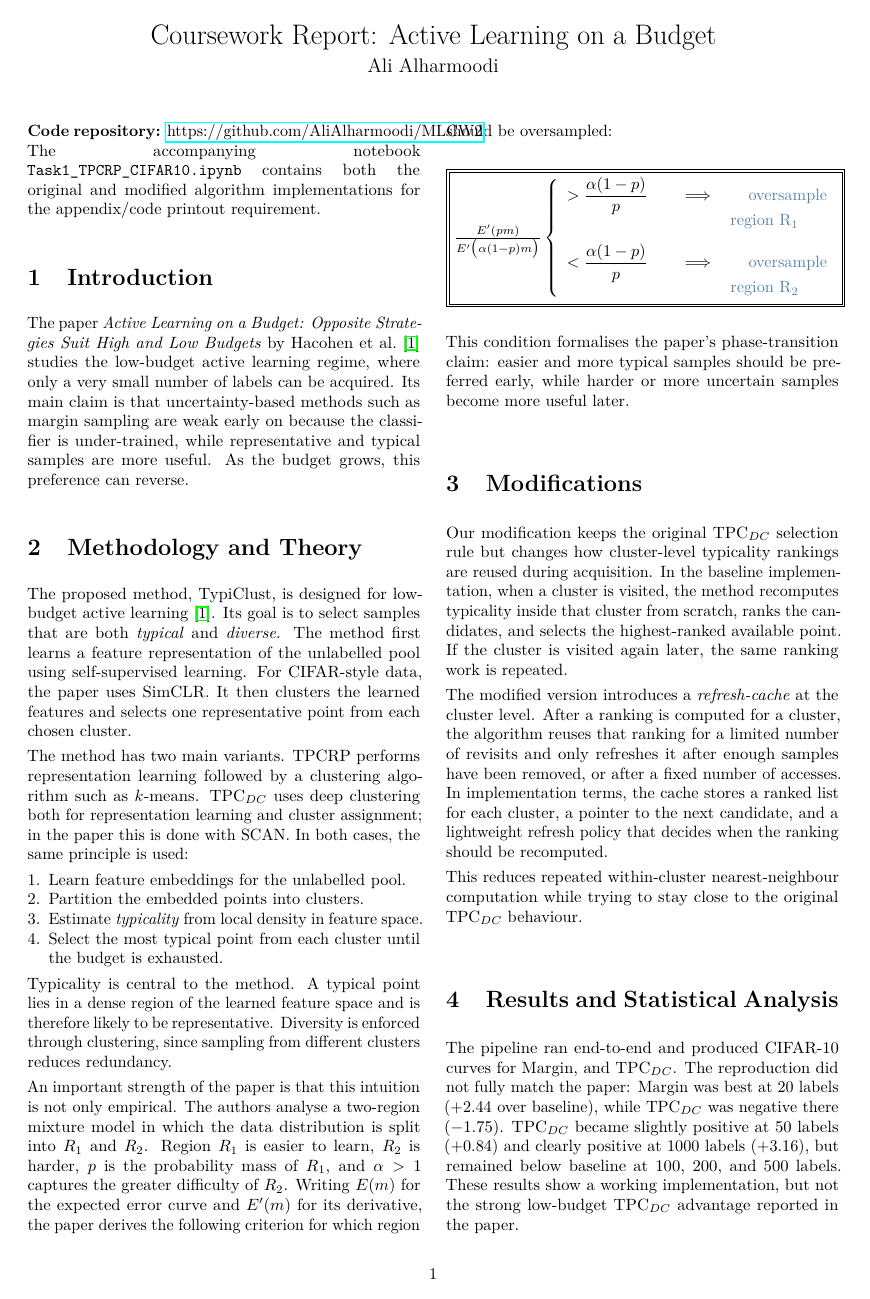
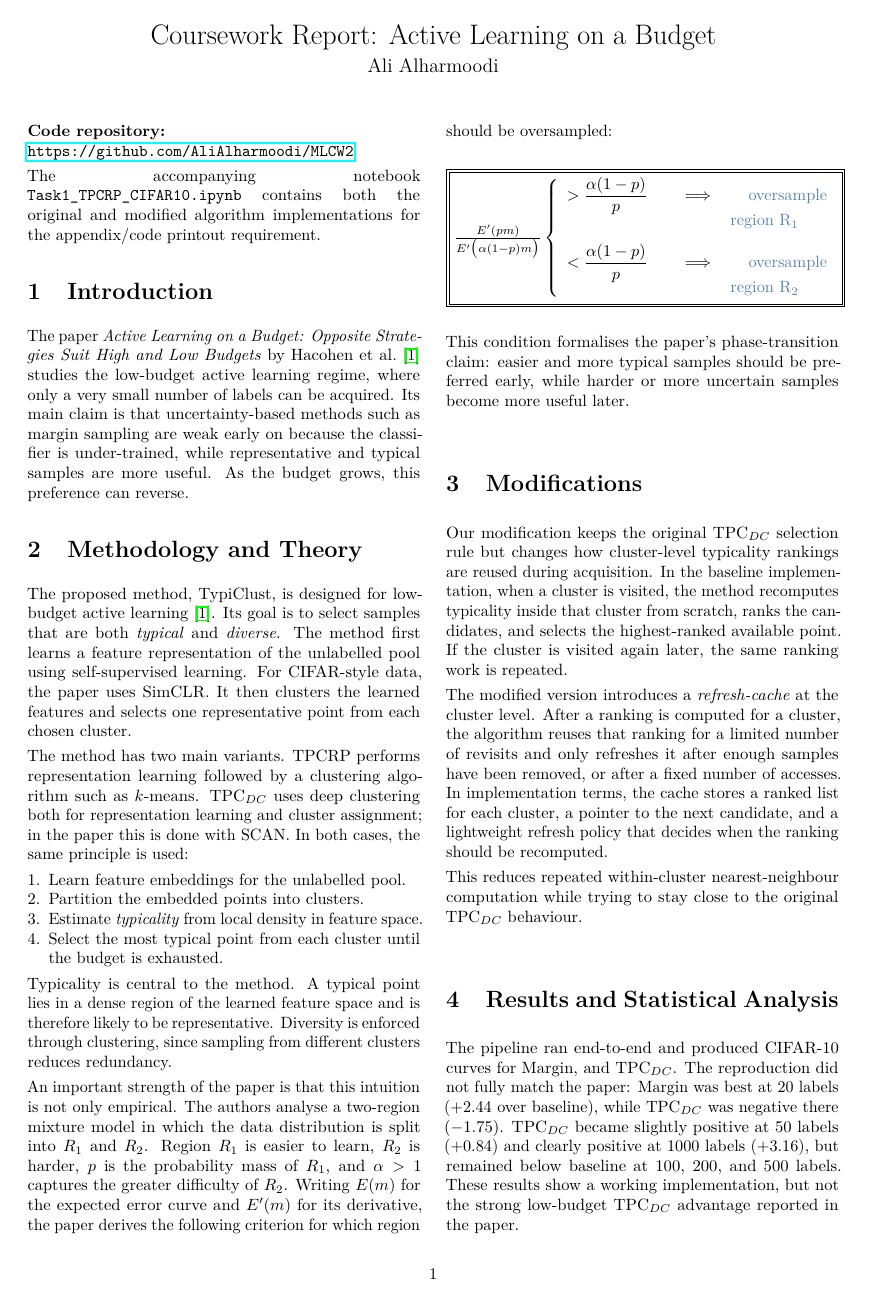
Before and after one commit to AliAlharmoodi/MLCW2, a LaTeX document (report.tex): page 1 of 2. Compiled offline with pdfLaTeX.

Commit message:
Fix report repository link formatting

```diff
--- a/report.tex
+++ b/report.tex
@@ -26,7 +26,10 @@
 \maketitle
 \vspace{-1.5em}
 
-\noindent\textbf{Code repository:} \href{https://github.com/AliAlharmoodi/MLCW2}{https://github.com/AliAlharmoodi/MLCW2}. The accompanying notebook \texttt{Task1\_TPCRP\_CIFAR10.ipynb} contains both the original and modified algorithm implementations for the appendix/code printout requirement.
+\noindent\textbf{Code repository:}\\
+\url{https://github.com/AliAlharmoodi/MLCW2}
+
+\noindent The accompanying notebook \texttt{Task1\_TPCRP\_CIFAR10.ipynb} contains both the original and modified algorithm implementations for the appendix/code printout requirement.
 
 \section{Introduction}
 The paper \emph{Active Learning on a Budget: Opposite Strategies Suit High and Low Budgets} by \citet{hacohen2022active} studies the low-budget active learning regime, where only a very small number of labels can be acquired. Its main claim is that uncertainty-based methods such as margin sampling are weak early on because the classifier is under-trained, while representative and typical samples are more useful. As the budget grows, this preference can reverse.
```
